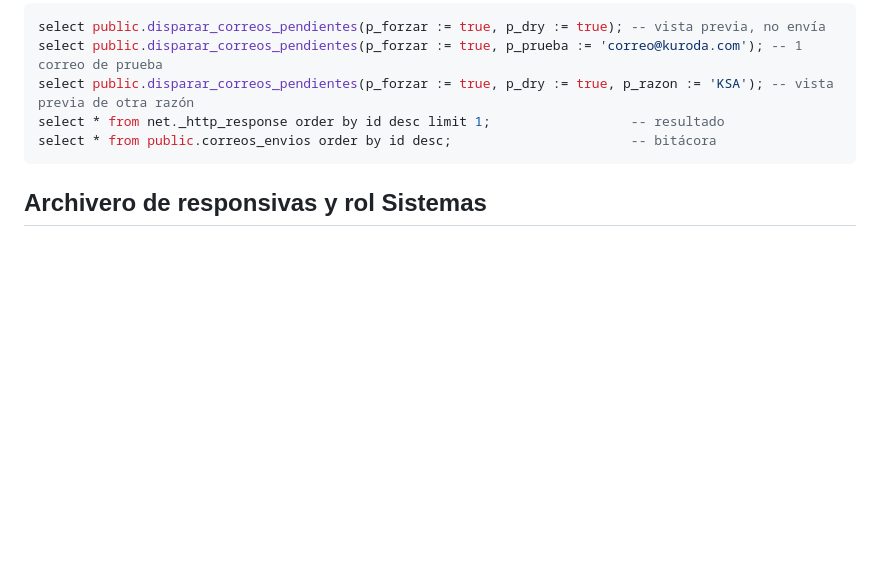
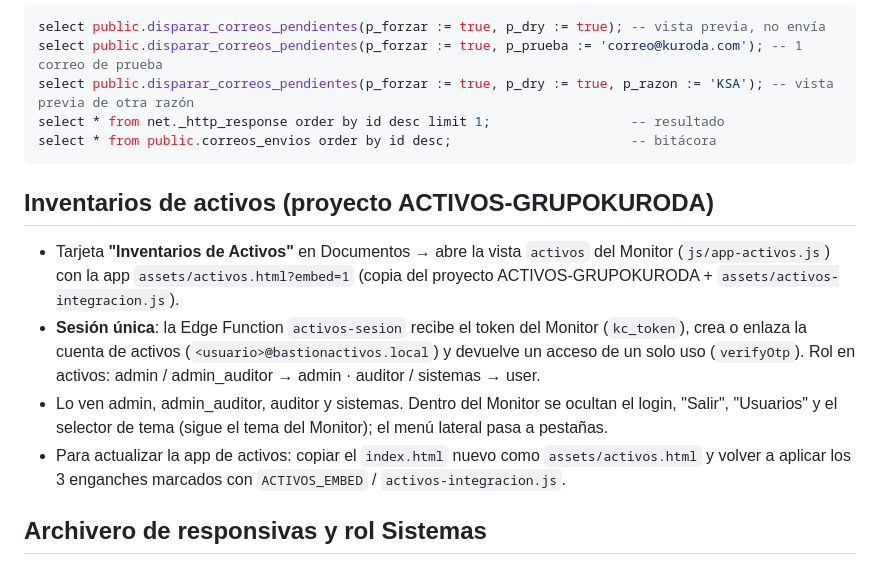
Before and after one commit to Juan2209F/INFORME-DE-TAREAS-GRUPO-KURODA, a Markdown page: README.md, the part around the change. GitHub-like rendering; blank space fills up the shorter version.

Commit message:
Document 'Inventarios de activos' project details
Added details about the 'Inventarios de activos' project, including functionality and access roles.

````diff
--- a/README.md
+++ b/README.md
@@ -104,6 +104,19 @@ select * from net._http_response order by id desc limit 1;                  -- r
 select * from public.correos_envios order by id desc;                       -- bitácora
 ```
 
+## Inventarios de activos (proyecto ACTIVOS-GRUPOKURODA)
+
+- Tarjeta **"Inventarios de Activos"** en Documentos → abre la vista `activos` del Monitor
+  (`js/app-activos.js`) con la app `assets/activos.html?embed=1` (copia del proyecto
+  ACTIVOS-GRUPOKURODA + `assets/activos-integracion.js`).
+- **Sesión única**: la Edge Function `activos-sesion` recibe el token del Monitor (`kc_token`),
+  crea o enlaza la cuenta de activos (`<usuario>@bastionactivos.local`) y devuelve un acceso de
+  un solo uso (`verifyOtp`). Rol en activos: admin / admin_auditor → admin · auditor / sistemas → user.
+- Lo ven admin, admin_auditor, auditor y sistemas. Dentro del Monitor se ocultan el login, "Salir",
+  "Usuarios" y el selector de tema (sigue el tema del Monitor); el menú lateral pasa a pestañas.
+- Para actualizar la app de activos: copiar el `index.html` nuevo como `assets/activos.html` y volver
+  a aplicar los 3 enganches marcados con `ACTIVOS_EMBED` / `activos-integracion.js`.
+
 ## Archivero de responsivas y rol Sistemas
 
 - **Menú "🗄️ Archivero"** (`js/app-archivero.js`): se suben los PDF firmados; el navegador
````
